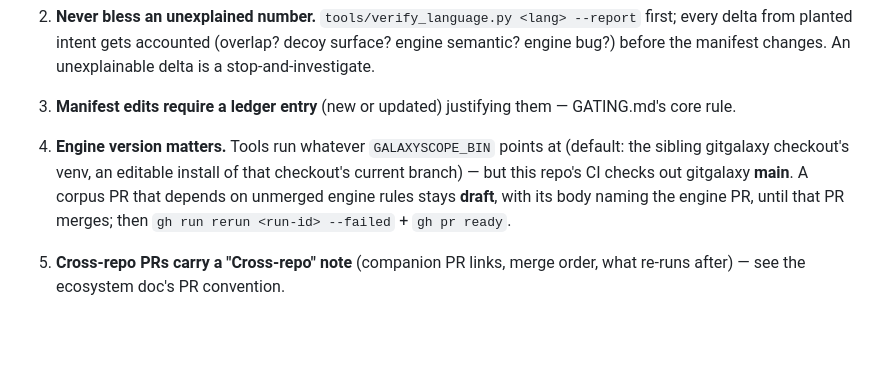
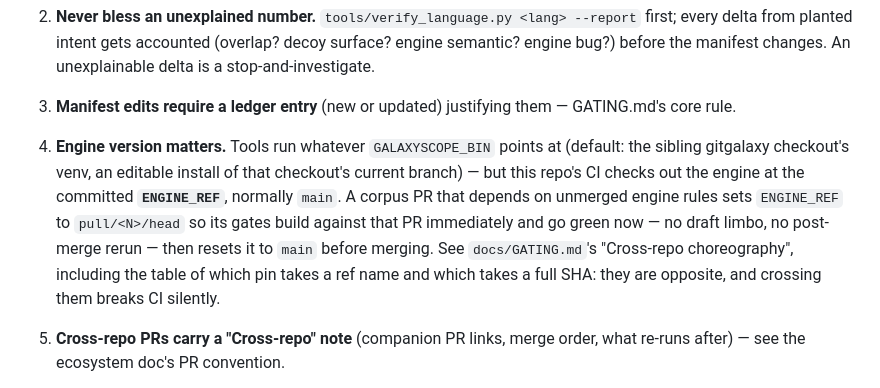
Before and after one commit to squid-protocol/keyword-rosetta, a Markdown page: AGENTS.md, the part around the change. GitHub-like rendering; blank space fills up the shorter version.

```diff
--- a/AGENTS.md
+++ b/AGENTS.md
@@ -26,9 +26,12 @@ changed in) an `expected_signals.json` manifest — **no deviation is ever baked
    core rule.
 4. **Engine version matters.** Tools run whatever `GALAXYSCOPE_BIN` points at (default: the
    sibling gitgalaxy checkout's venv, an editable install of that checkout's current branch) —
-   but this repo's CI checks out gitgalaxy **main**. A corpus PR that depends on unmerged
-   engine rules stays **draft**, with its body naming the engine PR, until that PR merges;
-   then `gh run rerun <run-id> --failed` + `gh pr ready`.
+   but this repo's CI checks out the engine at the committed **`ENGINE_REF`**, normally `main`.
+   A corpus PR that depends on unmerged engine rules sets `ENGINE_REF` to `pull/<N>/head` so its
+   gates build against that PR immediately and go green now — no draft limbo, no post-merge
+   rerun — then resets it to `main` before merging. See `docs/GATING.md`'s "Cross-repo
+   choreography", including the table of which pin takes a ref name and which takes a full SHA:
+   they are opposite, and crossing them breaks CI silently.
 5. **Cross-repo PRs carry a "Cross-repo" note** (companion PR links, merge order, what re-runs
    after) — see the ecosystem doc's PR convention.
 6. **Always regenerate the bias report at full precision.** In Zero-Dependency Mode (any of
```
Also changed, not shown: docs/GATING.md (+33 -6 lines).
